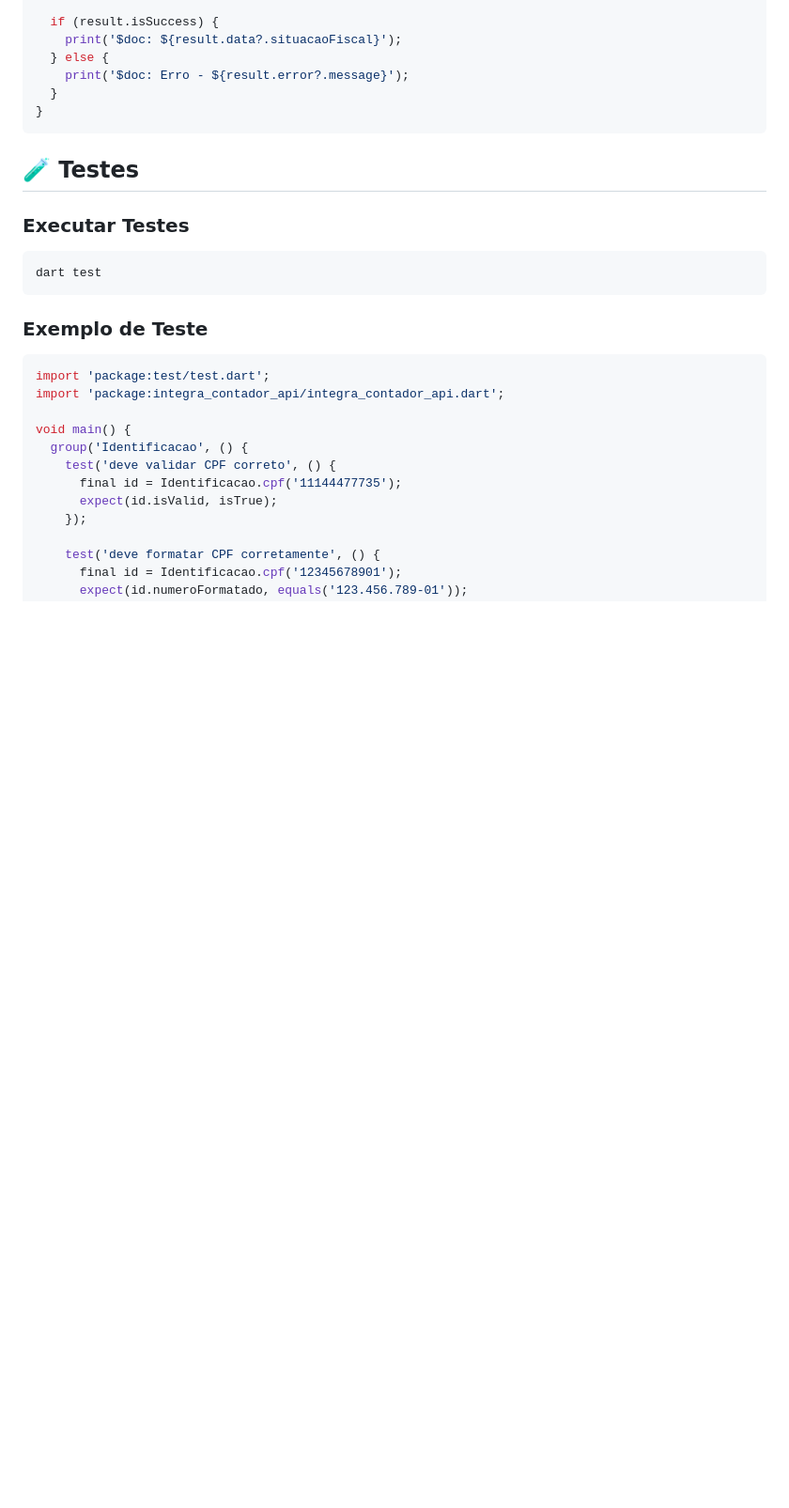
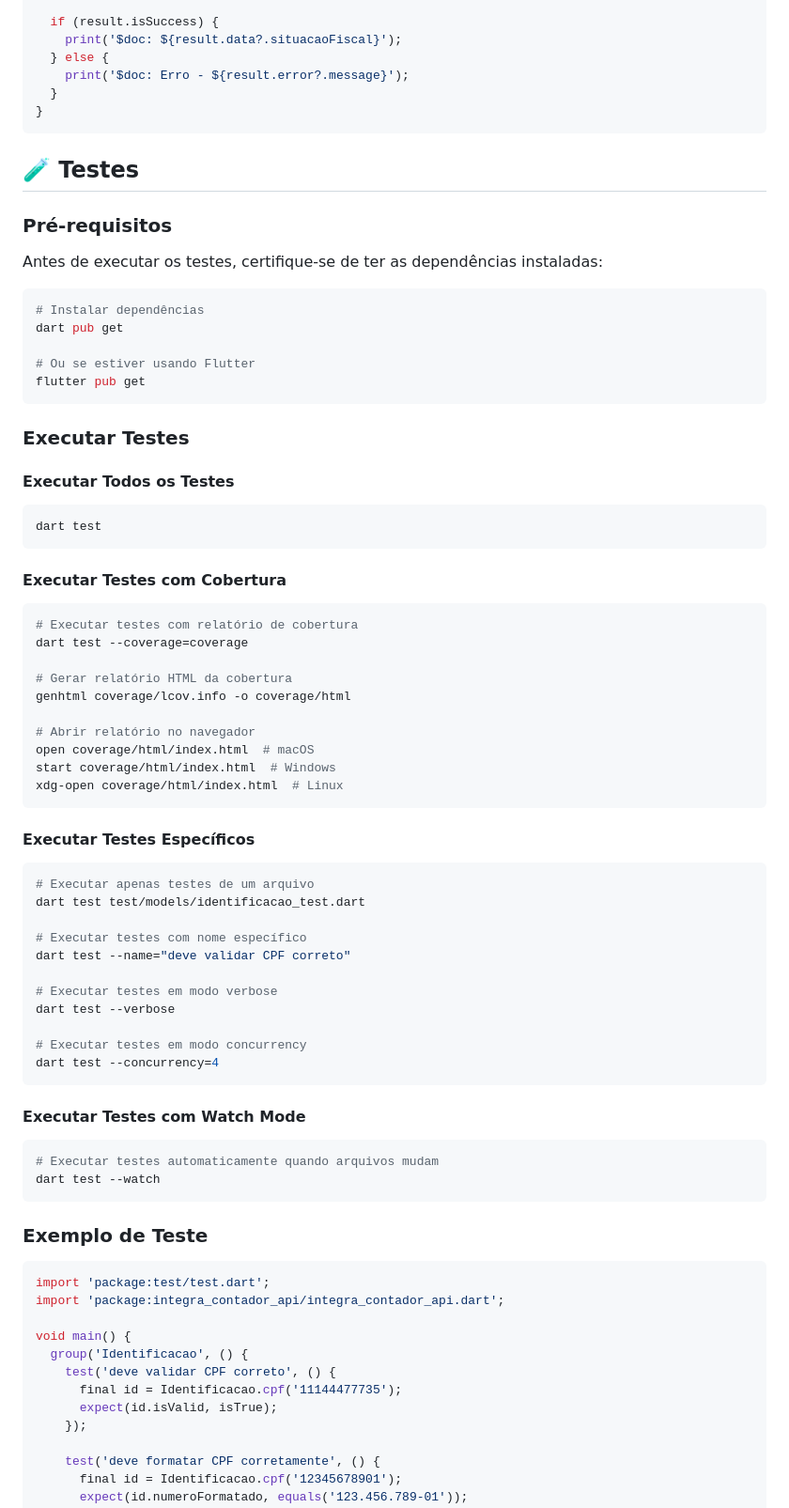
Before and after one commit to MarlonSantosDev/serpro_integra_contador_api, a Markdown page: README.md, the part around one of its changes. Shown at 94% size. GitHub-like rendering; blank space fills up the shorter version.

````diff
--- a/README.md
+++ b/README.md
@@ -336,10 +336,58 @@ for (int i = 0; i < documentos.length; i++) {
 
 ## 🧪 Testes
 
+### Pré-requisitos
+
+Antes de executar os testes, certifique-se de ter as dependências instaladas:
+
+```bash
+# Instalar dependências
+dart pub get
+
+# Ou se estiver usando Flutter
+flutter pub get
+```
+
 ### Executar Testes
 
+#### Executar Todos os Testes
 ```bash
 dart test
+```
+
+#### Executar Testes com Cobertura
+```bash
+# Executar testes com relatório de cobertura
+dart test --coverage=coverage
+
+# Gerar relatório HTML da cobertura
+genhtml coverage/lcov.info -o coverage/html
+
+# Abrir relatório no navegador
+open coverage/html/index.html  # macOS
+start coverage/html/index.html  # Windows
+xdg-open coverage/html/index.html  # Linux
+```
+
+#### Executar Testes Específicos
+```bash
+# Executar apenas testes de um arquivo
+dart test test/models/identificacao_test.dart
+
+# Executar testes com nome específico
+dart test --name="deve validar CPF correto"
+
+# Executar testes em modo verbose
+dart test --verbose
+
+# Executar testes em modo concurrency
+dart test --concurrency=4
+```
+
+#### Executar Testes com Watch Mode
+```bash
+# Executar testes automaticamente quando arquivos mudam
+dart test --watch
 ```
 
 ### Exemplo de Teste
````
Also changed, not shown: other parts of README.md (+177 -13 lines), CHANGELOG.md (deleted, +0 -14 lines).
